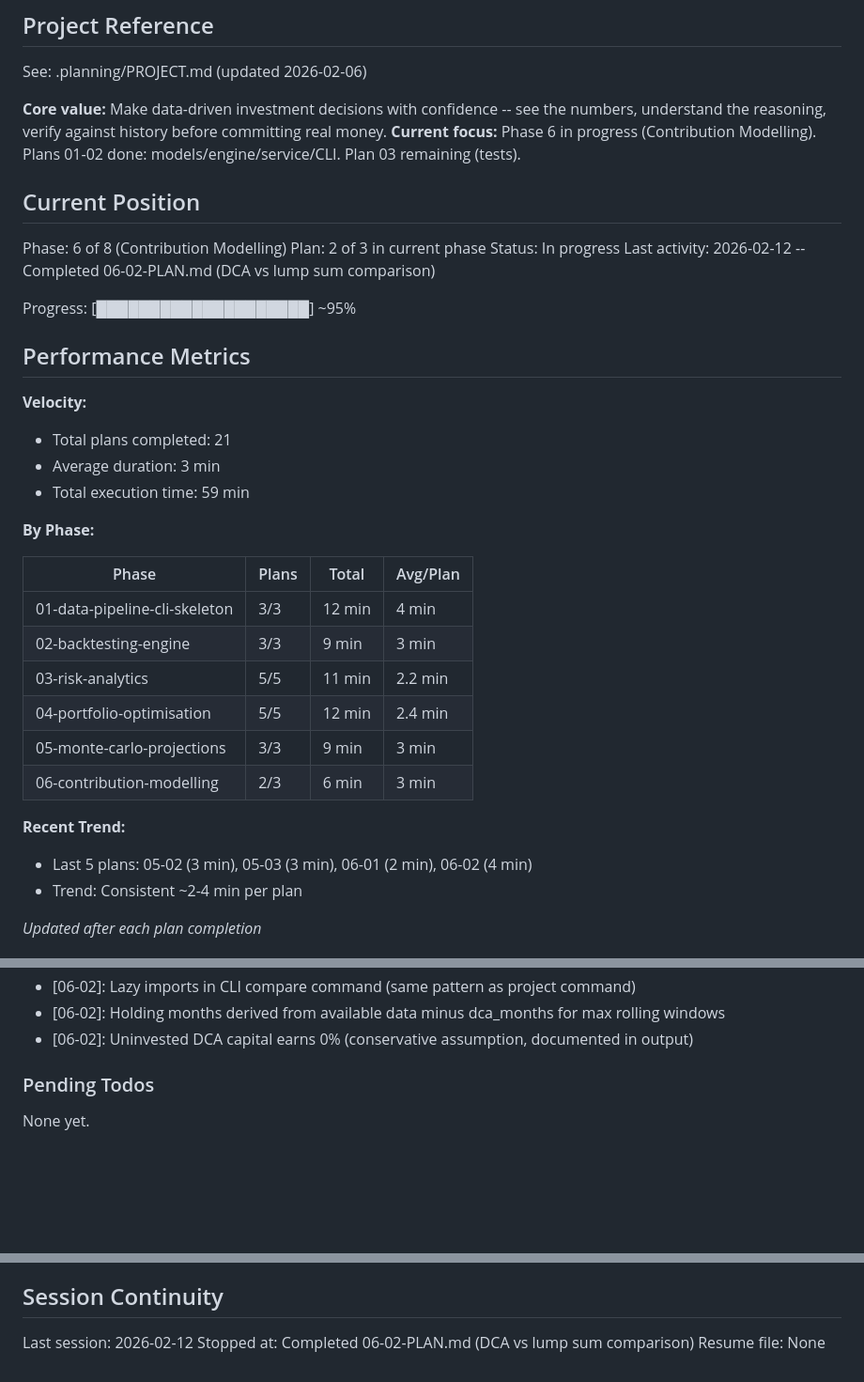
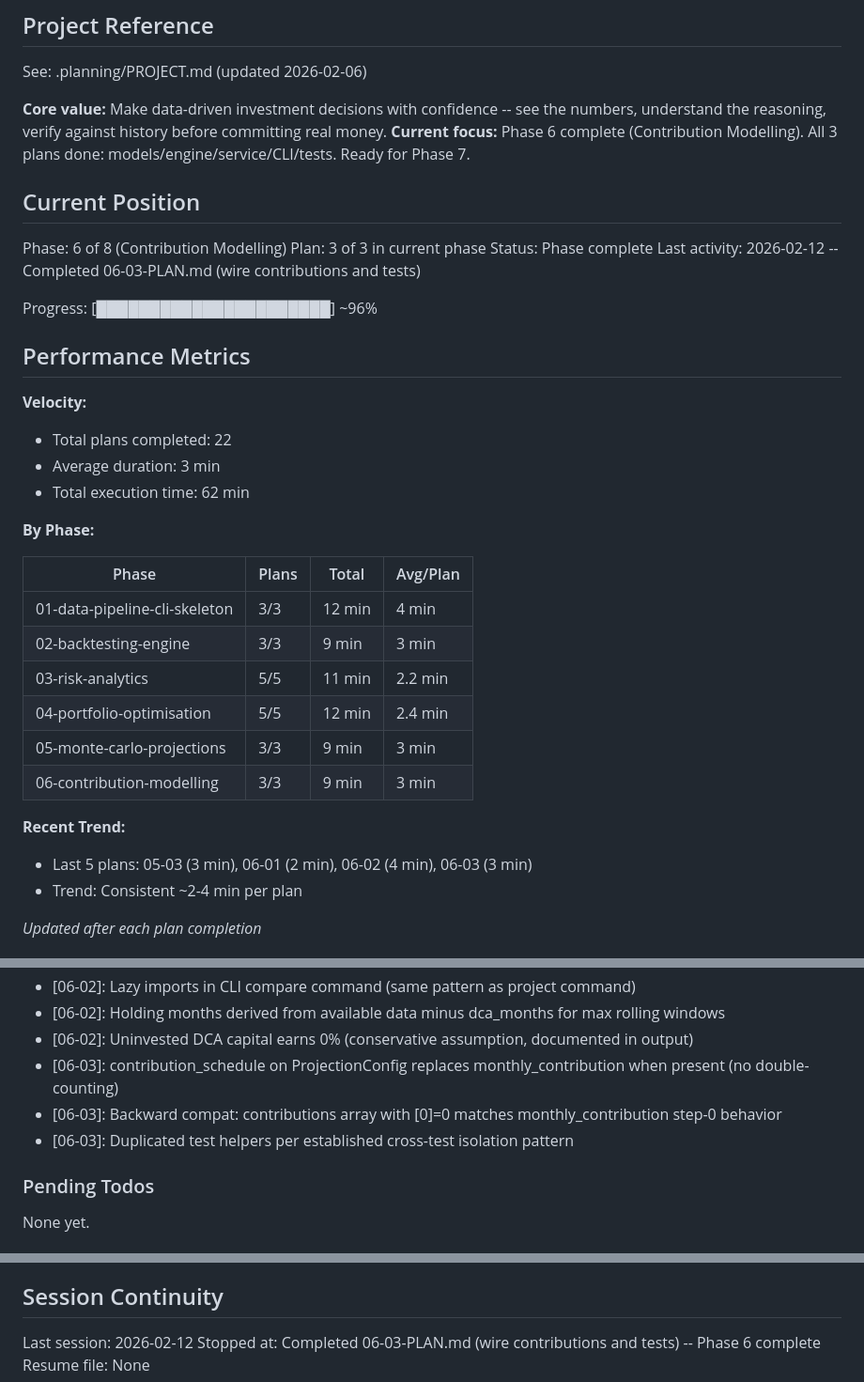
Before and after one commit to thegr4nge/portfolioforge, a Markdown page: .planning/STATE.md, 3 parts joined by grey strips. Shown at 94% size. Rendered like a GitHub page; blank space fills up the shorter version.

Commit message:
docs(06-03): complete wire contributions and tests plan
Tasks completed: 2/2
- Wire contributions into project command, service, and output
- Tests for contribution engine and compare service

SUMMARY: .planning/phases/06-contribution-modelling/06-03-SUMMARY.md

Co-Authored-By: Claude Opus 4.6 <noreply@anthropic.com>

```diff
--- a/.planning/STATE.md
+++ b/.planning/STATE.md
@@ -5,23 +5,23 @@
 See: .planning/PROJECT.md (updated 2026-02-06)
 
 **Core value:** Make data-driven investment decisions with confidence -- see the numbers, understand the reasoning, verify against history before committing real money.
-**Current focus:** Phase 6 in progress (Contribution Modelling). Plans 01-02 done: models/engine/service/CLI. Plan 03 remaining (tests).
+**Current focus:** Phase 6 complete (Contribution Modelling). All 3 plans done: models/engine/service/CLI/tests. Ready for Phase 7.
 
 ## Current Position
 
 Phase: 6 of 8 (Contribution Modelling)
-Plan: 2 of 3 in current phase
-Status: In progress
-Last activity: 2026-02-12 -- Completed 06-02-PLAN.md (DCA vs lump sum comparison)
+Plan: 3 of 3 in current phase
+Status: Phase complete
+Last activity: 2026-02-12 -- Completed 06-03-PLAN.md (wire contributions and tests)
 
-Progress: [████████████████████] ~95%
+Progress: [██████████████████████] ~96%
 
 ## Performance Metrics
 
 **Velocity:**
-- Total plans completed: 21
+- Total plans completed: 22
 - Average duration: 3 min
-- Total execution time: 59 min
+- Total execution time: 62 min
 
 **By Phase:**
 
@@ -32,10 +32,10 @@ Progress: [████████████████████] ~95%
 | 03-risk-analytics | 5/5 | 11 min | 2.2 min |
 | 04-portfolio-optimisation | 5/5 | 12 min | 2.4 min |
 | 05-monte-carlo-projections | 3/3 | 9 min | 3 min |
-| 06-contribution-modelling | 2/3 | 6 min | 3 min |
+| 06-contribution-modelling | 3/3 | 9 min | 3 min |
 
 **Recent Trend:**
-- Last 5 plans: 05-02 (3 min), 05-03 (3 min), 06-01 (2 min), 06-02 (4 min)
+- Last 5 plans: 05-03 (3 min), 06-01 (2 min), 06-02 (4 min), 06-03 (3 min)
 - Trend: Consistent ~2-4 min per plan
 
 *Updated after each plan completion*
@@ -110,6 +110,9 @@ Recent decisions affecting current work:
 - [06-02]: Lazy imports in CLI compare command (same pattern as project command)
 - [06-02]: Holding months derived from available data minus dca_months for max rolling windows
 - [06-02]: Uninvested DCA capital earns 0% (conservative assumption, documented in output)
+- [06-03]: contribution_schedule on ProjectionConfig replaces monthly_contribution when present (no double-counting)
+- [06-03]: Backward compat: contributions array with [0]=0 matches monthly_contribution step-0 behavior
+- [06-03]: Duplicated test helpers per established cross-test isolation pattern
 
 ### Pending Todos
 
@@ -124,5 +127,5 @@ None yet.
 ## Session Continuity
 
 Last session: 2026-02-12
-Stopped at: Completed 06-02-PLAN.md (DCA vs lump sum comparison)
+Stopped at: Completed 06-03-PLAN.md (wire contributions and tests) -- Phase 6 complete
 Resume file: None
```
Also changed, not shown: 1 other file.
